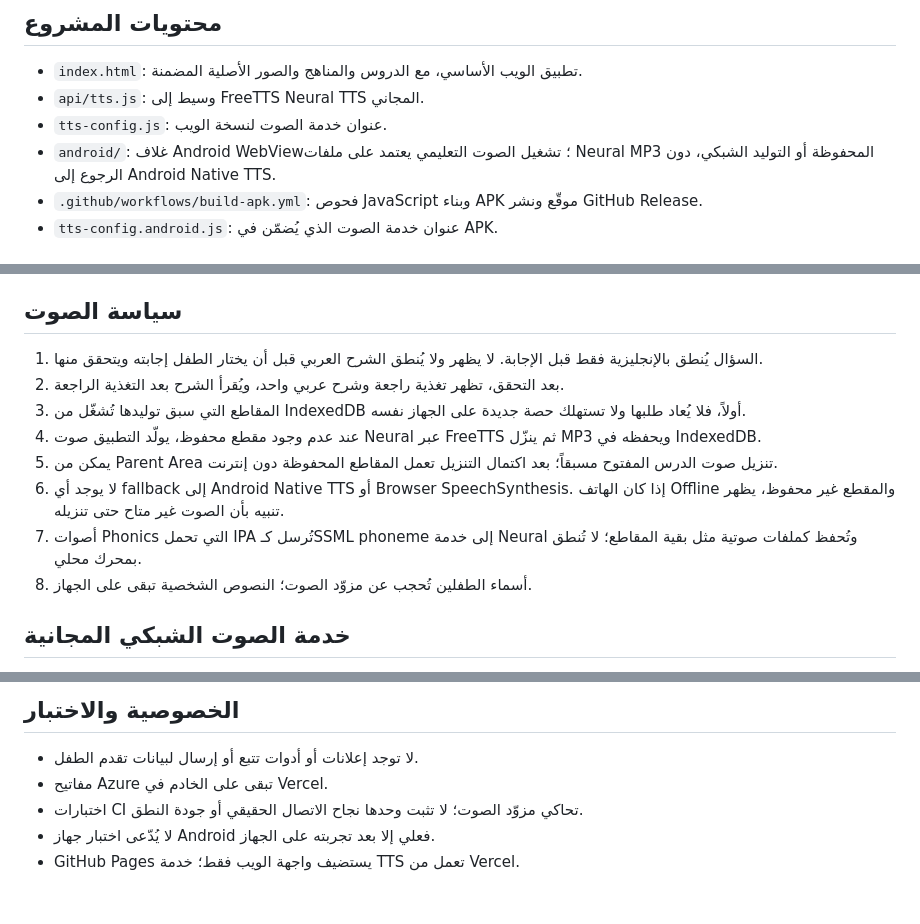
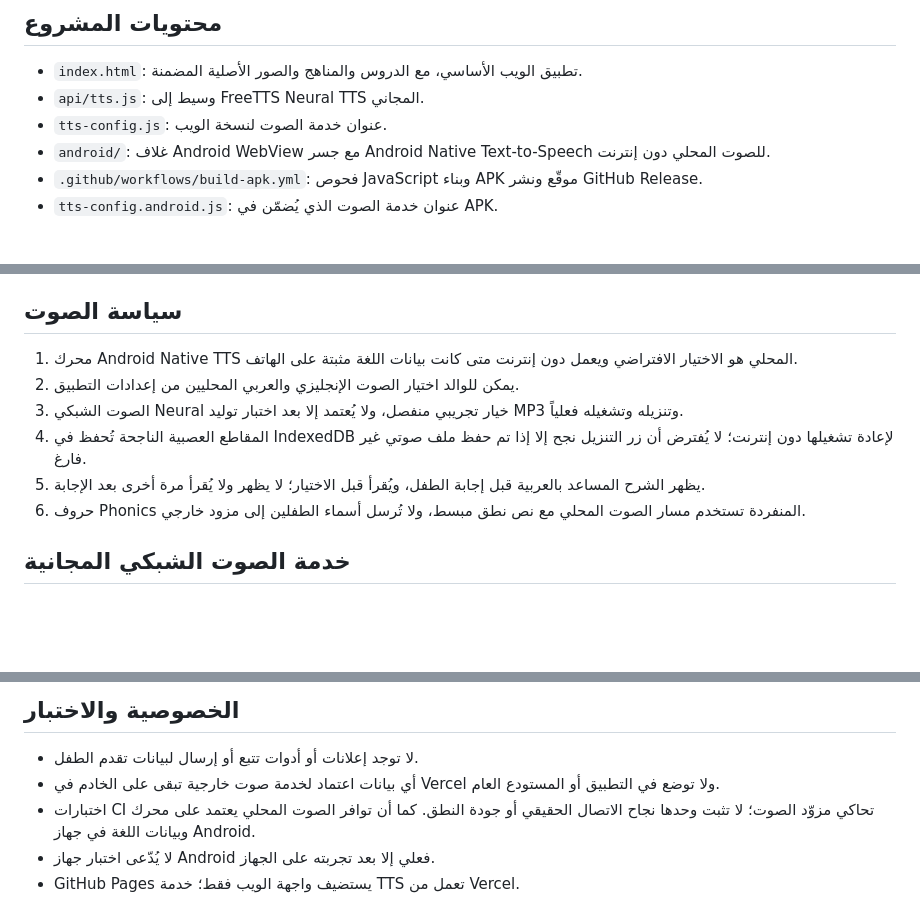
Before and after one commit to asimalimikial-rgb/Ali-andd-aboudy-scholars, a Markdown page: README.md, 3 parts joined by grey strips. GitHub-like rendering; blank space fills up the shorter version.

Commit message:
Document local-first speech and pre-answer Arabic help

```diff
--- a/README.md
+++ b/README.md
@@ -7,7 +7,7 @@
 - `index.html`: تطبيق الويب الأساسي، مع الدروس والمناهج والصور الأصلية المضمنة.
 - `api/tts.js`: وسيط إلى FreeTTS Neural TTS المجاني.
 - `tts-config.js`: عنوان خدمة الصوت لنسخة الويب.
-- `android/`: غلاف Android WebView؛ تشغيل الصوت التعليمي يعتمد على ملفات Neural MP3 المحفوظة أو التوليد الشبكي، دون الرجوع إلى Android Native TTS.
+- `android/`: غلاف Android WebView مع جسر Android Native Text-to-Speech للصوت المحلي دون إنترنت.
 - `.github/workflows/build-apk.yml`: فحوص JavaScript وبناء APK موقّع ونشر GitHub Release.
 - `tts-config.android.js`: عنوان خدمة الصوت الذي يُضمّن في APK.
 
@@ -23,14 +23,12 @@
 
 ## سياسة الصوت
 
-1. السؤال يُنطق بالإنجليزية فقط قبل الإجابة. لا يظهر ولا يُنطق الشرح العربي قبل أن يختار الطفل إجابته ويتحقق منها.
-2. بعد التحقق، تظهر تغذية راجعة وشرح عربي واحد، ويُقرأ الشرح بعد التغذية الراجعة.
-3. المقاطع التي سبق توليدها تُشغّل من IndexedDB أولاً، فلا يُعاد طلبها ولا تستهلك حصة جديدة على الجهاز نفسه.
-4. عند عدم وجود مقطع محفوظ، يولّد التطبيق صوت Neural عبر FreeTTS ثم ينزّل MP3 ويحفظه في IndexedDB.
-5. يمكن من Parent Area تنزيل صوت الدرس المفتوح مسبقاً؛ بعد اكتمال التنزيل تعمل المقاطع المحفوظة دون إنترنت.
-6. لا يوجد أي fallback إلى Android Native TTS أو Browser SpeechSynthesis. إذا كان الهاتف Offline والمقطع غير محفوظ، يظهر تنبيه بأن الصوت غير متاح حتى تنزيله.
-7. أصوات Phonics التي تحمل IPA تُرسل كـSSML phoneme إلى خدمة Neural وتُحفظ كملفات صوتية مثل بقية المقاطع؛ لا تُنطق بمحرك محلي.
-8. أسماء الطفلين تُحجب عن مزوّد الصوت؛ النصوص الشخصية تبقى على الجهاز.
+1. محرك Android Native TTS المحلي هو الاختيار الافتراضي ويعمل دون إنترنت متى كانت بيانات اللغة مثبتة على الهاتف.
+2. يمكن للوالد اختيار الصوت الإنجليزي والعربي المحليين من إعدادات التطبيق.
+3. الصوت الشبكي Neural خيار تجريبي منفصل، ولا يُعتمد إلا بعد اختبار توليد MP3 وتنزيله وتشغيله فعلياً.
+4. المقاطع العصبية الناجحة تُحفظ في IndexedDB لإعادة تشغيلها دون إنترنت؛ لا يُفترض أن زر التنزيل نجح إلا إذا تم حفظ ملف صوتي غير فارغ.
+5. يظهر الشرح المساعد بالعربية قبل إجابة الطفل، ويُقرأ قبل الاختيار؛ لا يظهر ولا يُقرأ مرة أخرى بعد الإجابة.
+6. حروف Phonics المنفردة تستخدم مسار الصوت المحلي مع نص نطق مبسط، ولا تُرسل أسماء الطفلين إلى مزود خارجي.
 
 ## خدمة الصوت الشبكي المجانية
 
@@ -50,7 +48,7 @@
 ## الخصوصية والاختبار
 
 - لا توجد إعلانات أو أدوات تتبع أو إرسال لبيانات تقدم الطفل.
-- مفاتيح Azure تبقى على الخادم في Vercel.
-- اختبارات CI تحاكي مزوّد الصوت؛ لا تثبت وحدها نجاح الاتصال الحقيقي أو جودة النطق.
+- أي بيانات اعتماد لخدمة صوت خارجية تبقى على الخادم في Vercel ولا توضع في التطبيق أو المستودع العام.
+- اختبارات CI تحاكي مزوّد الصوت؛ لا تثبت وحدها نجاح الاتصال الحقيقي أو جودة النطق. كما أن توافر الصوت المحلي يعتمد على محرك وبيانات اللغة في جهاز Android.
 - لا يُدّعى اختبار جهاز Android فعلي إلا بعد تجربته على الجهاز.
 - GitHub Pages يستضيف واجهة الويب فقط؛ خدمة TTS تعمل من Vercel.
```
